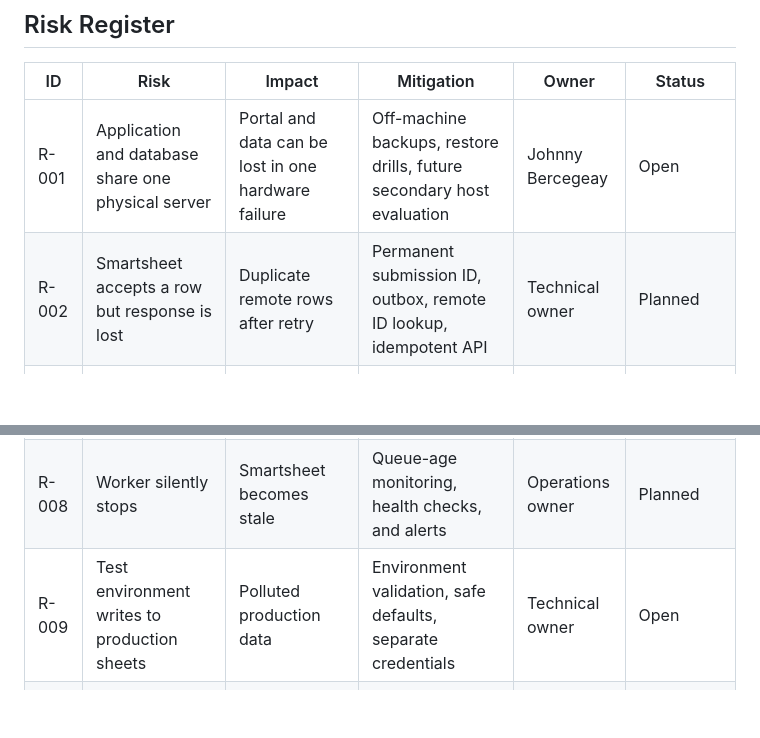
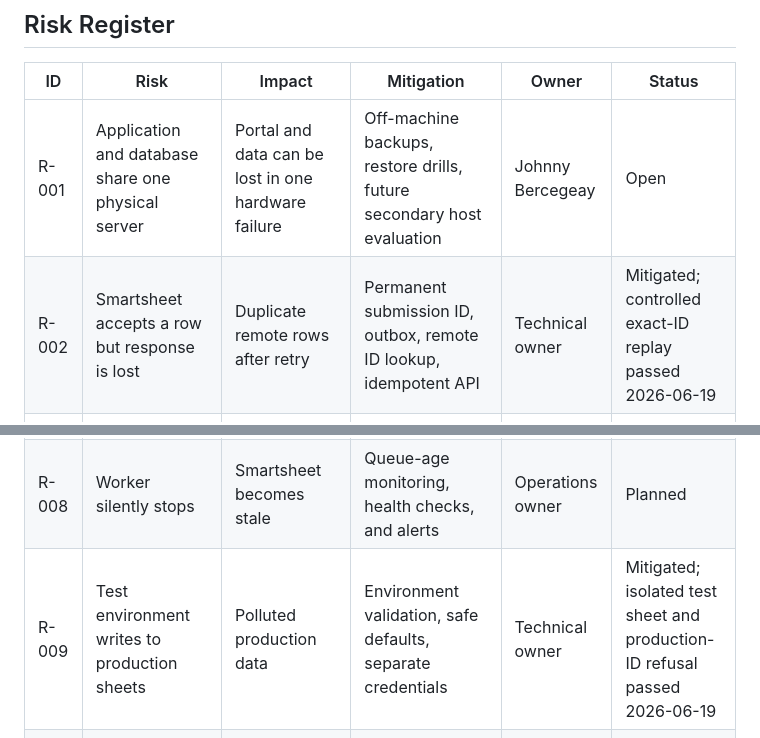
Before and after one commit to Jbercegeay/Metrics-Portal, a Markdown page: docs/production-readiness/08-risk-and-decision-register.md, 2 parts joined by grey strips. Drawn GitHub-style; blank space fills up the shorter version.

```diff
--- a/docs/production-readiness/08-risk-and-decision-register.md
+++ b/docs/production-readiness/08-risk-and-decision-register.md
@@ -5,14 +5,14 @@
 | ID | Risk | Impact | Mitigation | Owner | Status |
 | --- | --- | --- | --- | --- | --- |
 | R-001 | Application and database share one physical server | Portal and data can be lost in one hardware failure | Off-machine backups, restore drills, future secondary host evaluation | Johnny Bercegeay | Open |
-| R-002 | Smartsheet accepts a row but response is lost | Duplicate remote rows after retry | Permanent submission ID, outbox, remote ID lookup, idempotent API | Technical owner | Planned |
+| R-002 | Smartsheet accepts a row but response is lost | Duplicate remote rows after retry | Permanent submission ID, outbox, remote ID lookup, idempotent API | Technical owner | Mitigated; controlled exact-ID replay passed 2026-06-19 |
 | R-003 | Browser state mixes associates | Incorrect attribution and blocked sign-out | Server-owned versioned workspaces and session isolation | Technical owner | Planned |
 | R-004 | Combined frontend causes cross-department regression | One department change breaks another | Separate department pages/modules and department test suites | Technical owner | Planned |
 | R-005 | Large rewrite delays reliability improvements | Current incidents continue during development | Incremental PL-first vertical slices and compatibility flags | Johnny Bercegeay | Open |
 | R-006 | Database backups exist but cannot be restored | Extended outage or permanent data loss | Scheduled restore drills and documented evidence | Johnny Bercegeay | Mitigated; first target restore passed 2026-06-19 |
 | R-007 | Production schema change breaks old release | Rollback becomes unsafe | Expand-and-contract migrations and compatibility testing | Technical owner | Planned |
 | R-008 | Worker silently stops | Smartsheet becomes stale | Queue-age monitoring, health checks, and alerts | Operations owner | Planned |
-| R-009 | Test environment writes to production sheets | Polluted production data | Environment validation, safe defaults, separate credentials | Technical owner | Open |
+| R-009 | Test environment writes to production sheets | Polluted production data | Environment validation, safe defaults, separate credentials | Technical owner | Mitigated; isolated test sheet and production-ID refusal passed 2026-06-19 |
 | R-010 | Scope expands during foundation work | Delayed delivery and incomplete controls | Approved work packages and phase gates | Johnny Bercegeay | Open |
 
 ## Decision Log
```
Also changed, not shown: docs/production-readiness/Memory.md (+19 -5 lines).
